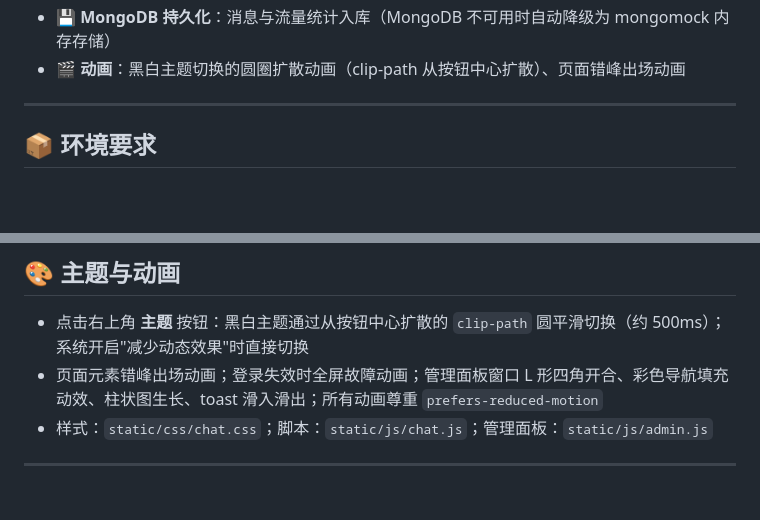
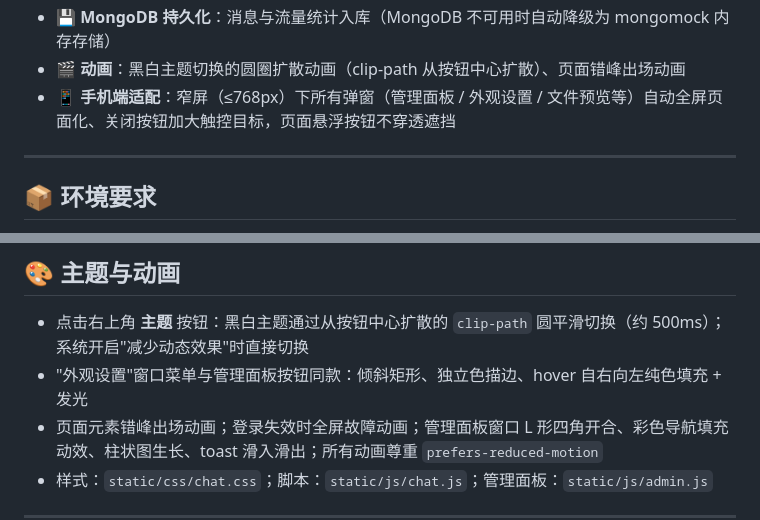
Before and after one commit to syh100925/syh-s-chatter, a Markdown page: README.md, 2 parts joined by grey strips. Drawn GitHub-style; blank space fills up the shorter version.

```diff
--- a/README.md
+++ b/README.md
@@ -25,6 +25,7 @@
 - 👥 **在线列表**：动态显示当前在线用户
 - 💾 **MongoDB 持久化**：消息与流量统计入库（MongoDB 不可用时自动降级为 mongomock 内存存储）
 - 🎬 **动画**：黑白主题切换的圆圈扩散动画（clip-path 从按钮中心扩散）、页面错峰出场动画
+- 📱 **手机端适配**：窄屏（≤768px）下所有弹窗（管理面板 / 外观设置 / 文件预览等）自动全屏页面化、关闭按钮加大触控目标，页面悬浮按钮不穿透遮挡
 
 ---
 
@@ -305,6 +306,7 @@ def on_load(ctx):
 ## 🎨 主题与动画
 
 - 点击右上角 **主题** 按钮：黑白主题通过从按钮中心扩散的 `clip-path` 圆平滑切换（约 500ms）；系统开启"减少动态效果"时直接切换
+- "外观设置"窗口菜单与管理面板按钮同款：倾斜矩形、独立色描边、hover 自右向左纯色填充 + 发光
 - 页面元素错峰出场动画；登录失效时全屏故障动画；管理面板窗口 L 形四角开合、彩色导航填充动效、柱状图生长、toast 滑入滑出；所有动画尊重 `prefers-reduced-motion`
 - 样式：`static/css/chat.css`；脚本：`static/js/chat.js`；管理面板：`static/js/admin.js`
 
```
Also changed, not shown: preview-admin.gif, 3 other files.
